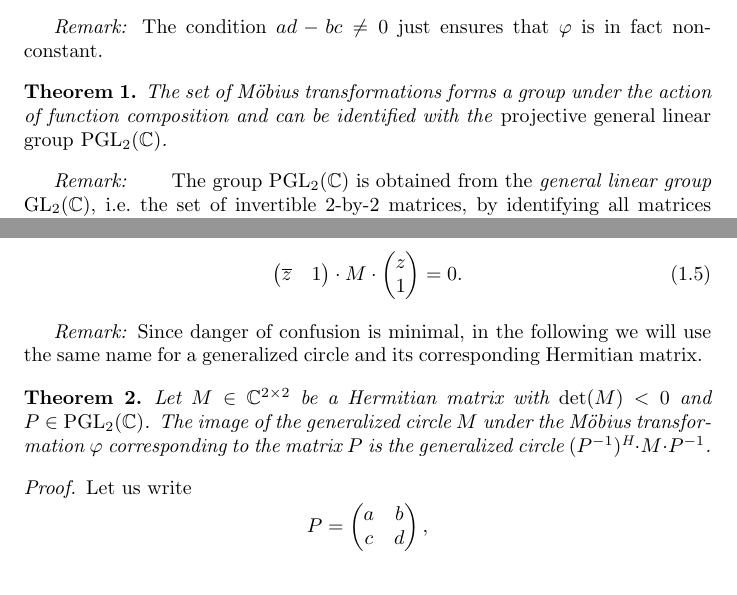
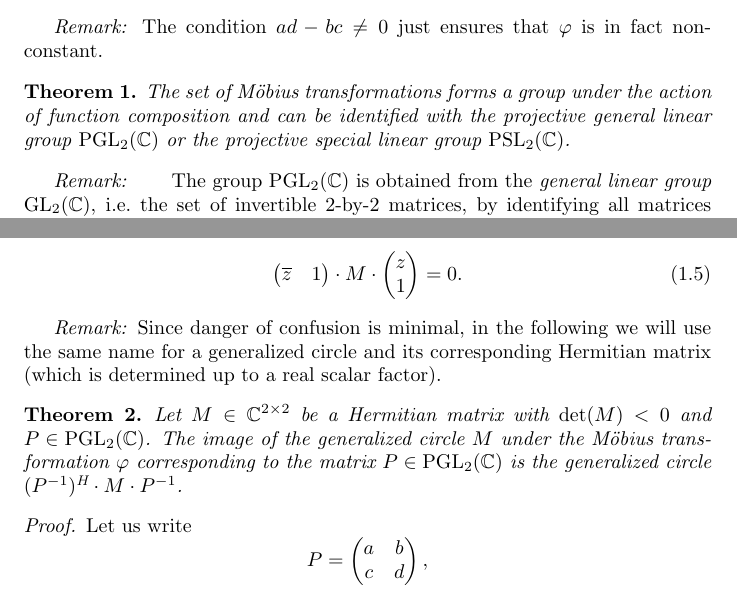
Before and after one commit to RafaelMri/ModularGroup, a LaTeX document (tex/main.tex, which reads tex/ch1.tex): two parts of pages 3 and 5 of 8, joined at a grey line, cut so that both start at the same text. Compiled offline with pdfLaTeX; the source files are stored in an older character set and shown here as Unicode.

Commit message:
minor changes

```diff
--- a/tex/ch1.tex
+++ b/tex/ch1.tex
@@ -19,7 +19,7 @@ The condition $ad - bc \ne 0$ just ensures that $\phi$ is in fact non-constant.
 
 \begin{theorem}
 \label{thm_MoebiusGroup}
-The set of Möbius transformations forms a group under the action of function composition and can be identified with the \emph{projective general linear group} $\PGL{\C}$.
+The set of Möbius transformations forms a group under the action of function composition and can be identified with the projective general linear group $\PGL{\C}$ or the projective special linear group $\PSL{\C}$.
 \end{theorem}
 \begin{remark}
 \index{GL2C@$\GL{\C}$}
@@ -118,12 +118,12 @@ Let $M \in \Mat{\C}{2}{2}$ be a Hermitian matrix with $\det(M) < 0$. A \emph{gen
 \end{definition}
 
 \begin{remark}
-Since danger of confusion is minimal, in the following we will use the same name for a generalized circle and its corresponding Hermitian matrix.
+Since danger of confusion is minimal, in the following we will use the same name for a generalized circle and its corresponding Hermitian matrix (which is determined up to a real scalar factor).
 \end{remark}
 
 \begin{theorem}
 \label{thm_MoebiusGenCircle}
-Let $M \in \Mat{\C}{2}{2}$ be a Hermitian matrix with $\det(M) < 0$ and $P \in \PGL{\C}$. The image of the generalized circle $M$ under the Möbius transformation $\phi$ corresponding to the matrix $P$ is the generalized circle  $\transp{(\inv{P})} \cdot M \cdot \inv{P}$.
+Let $M \in \Mat{\C}{2}{2}$ be a Hermitian matrix with $\det(M) < 0$ and $P \in \PGL{\C}$. The image of the generalized circle $M$ under the Möbius transformation $\phi$ corresponding to the matrix $P \in \PGL{\C}$ is the generalized circle  $\transp{(\inv{P})} \cdot M \cdot \inv{P}$.
 \end{theorem}
 \begin{proof}
 Let us write
```
Also changed, not shown: tex/literature.bib (+7 -0 lines), tex/main.tex (+3 -2 lines), 1 other file.
